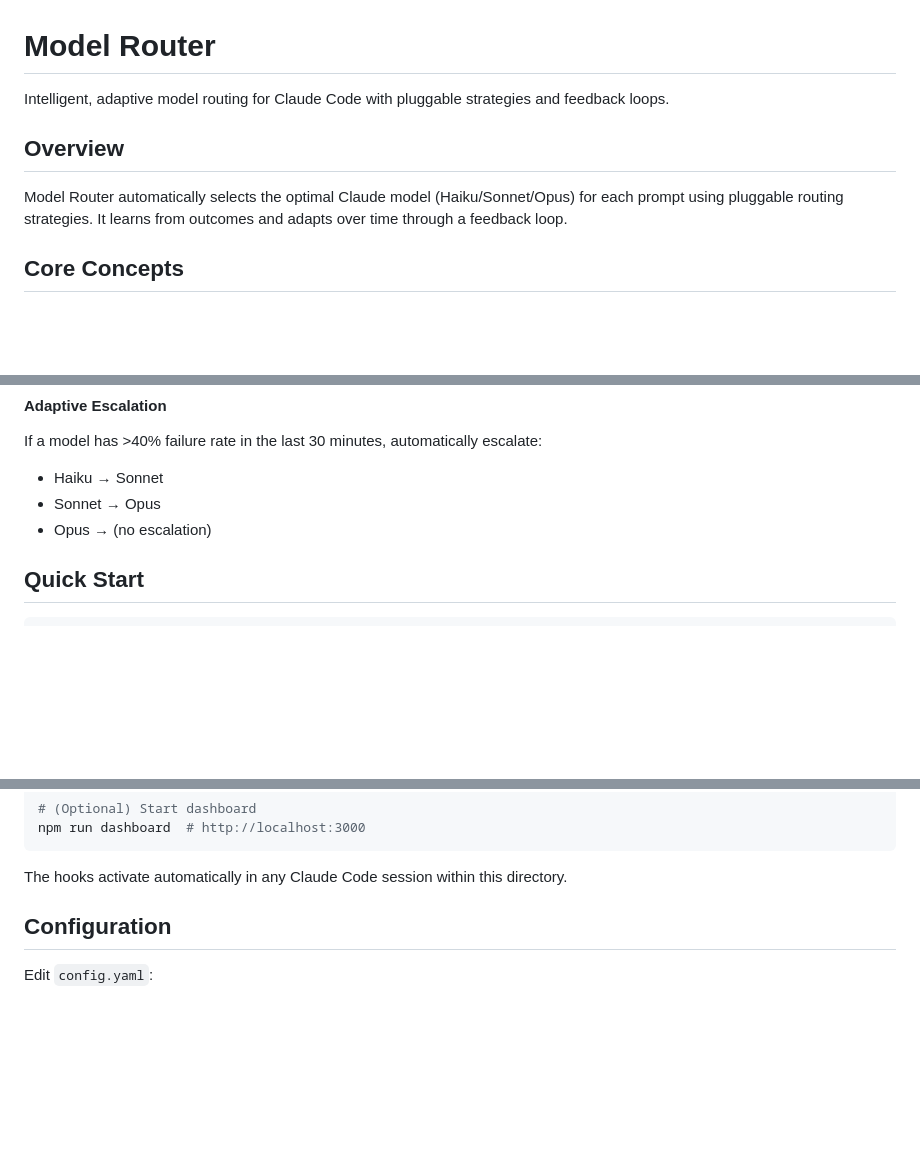
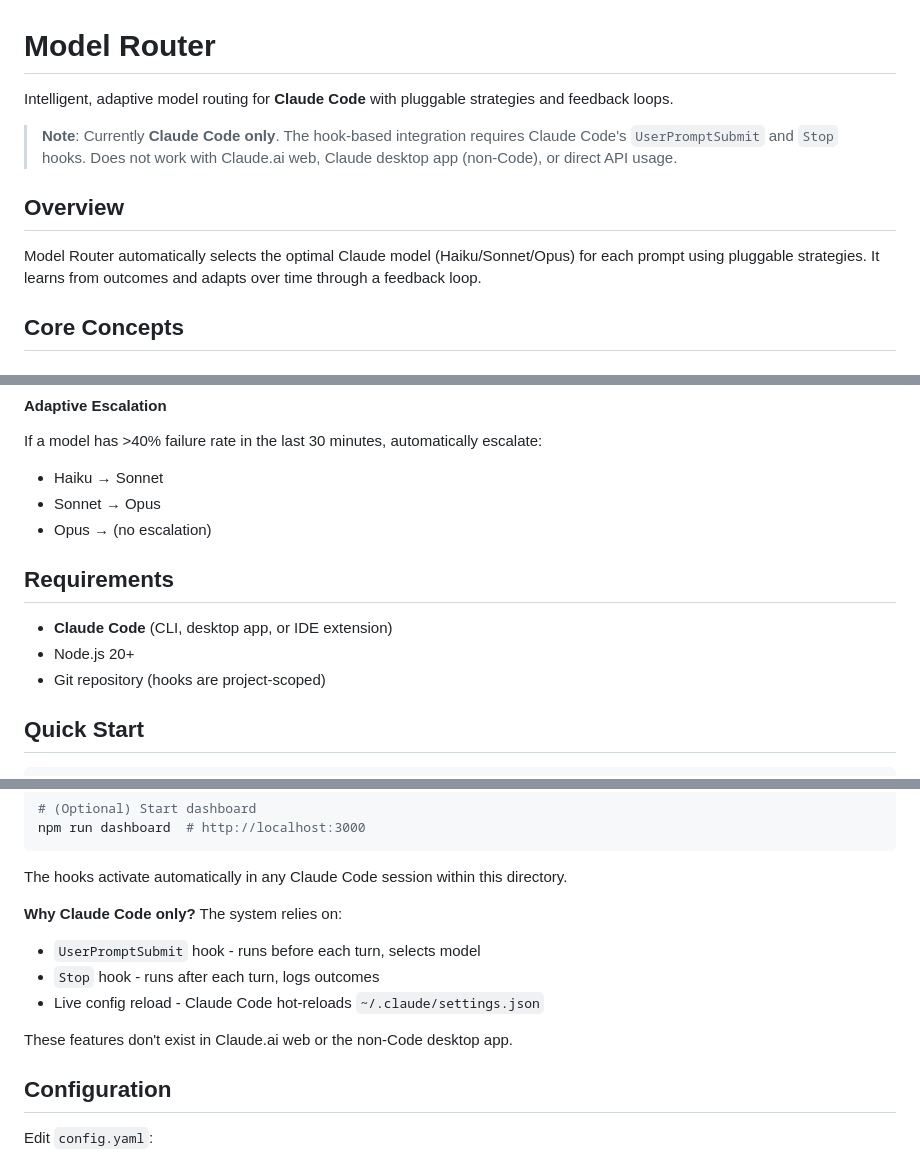
Before and after one commit to sunilgattupalle/model-router, a Markdown page: README.md, 3 parts joined by grey strips. Rendered like a GitHub page; blank space fills up the shorter version.

Commit message:
Clarify Claude Code requirement in README
- Added note at top: Claude Code only
- Requirements section with explicit dependencies
- Explanation of why (hooks, config reload)
- Doesn't work with Claude.ai web or non-Code desktop

Co-Authored-By: Claude Sonnet 4.5 <noreply@anthropic.com>

AI-Session-Id: a3ec8d05-f1d8-4b73-a09a-4fec0dbbfd74
AI-Tool: claude-code
AI-Model: unknown

````diff
--- a/README.md
+++ b/README.md
@@ -1,10 +1,12 @@
 # Model Router
 
-Intelligent, adaptive model routing for Claude Code with pluggable strategies and feedback loops.
+Intelligent, adaptive model routing for **Claude Code** with pluggable strategies and feedback loops.
+
+> **Note**: Currently **Claude Code only**. The hook-based integration requires Claude Code's `UserPromptSubmit` and `Stop` hooks. Does not work with Claude.ai web, Claude desktop app (non-Code), or direct API usage.
 
 ## Overview
 
-Model Router automatically selects the optimal Claude model (Haiku/Sonnet/Opus) for each prompt using pluggable routing strategies. It learns from outcomes and adapts over time through a feedback loop.
+Model Router automatically selects the optimal Claude model (Haiku/Sonnet/Opus) for each prompt using pluggable strategies. It learns from outcomes and adapts over time through a feedback loop.
 
 ## Core Concepts
 
@@ -95,6 +97,12 @@ If a model has >40% failure rate in the last 30 minutes, automatically escalate:
 - Sonnet → Opus
 - Opus → (no escalation)
 
+## Requirements
+
+- **Claude Code** (CLI, desktop app, or IDE extension)
+- Node.js 20+
+- Git repository (hooks are project-scoped)
+
 ## Quick Start
 
 ```bash
@@ -111,6 +119,13 @@ npm run dashboard  # http://localhost:3000
 ```
 
 The hooks activate automatically in any Claude Code session within this directory.
+
+**Why Claude Code only?** The system relies on:
+- `UserPromptSubmit` hook - runs before each turn, selects model
+- `Stop` hook - runs after each turn, logs outcomes
+- Live config reload - Claude Code hot-reloads `~/.claude/settings.json`
+
+These features don't exist in Claude.ai web or the non-Code desktop app.
 
 ## Configuration
 
````
